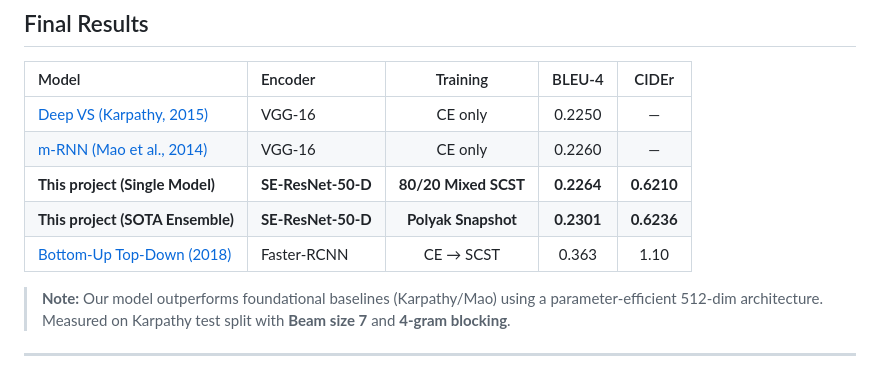
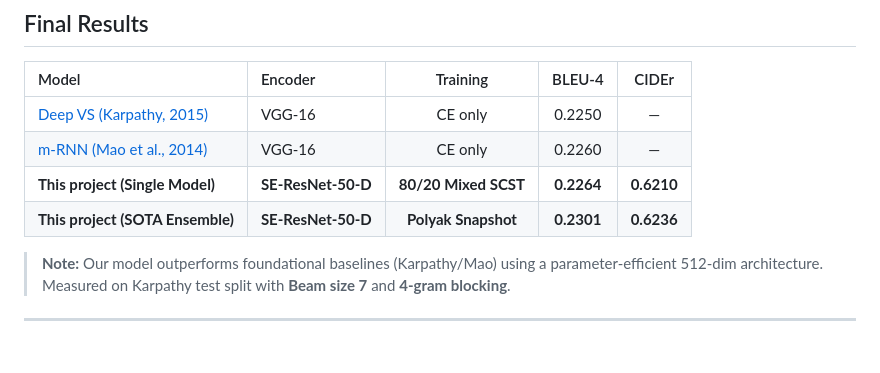
Before and after one commit to ManasMehta1110/Image-Captioning-using-Resnet-D-with-SE-blocks, a Markdown page: readme.md, the part around the change. Drawn GitHub-style.

```diff
--- a/readme.md
+++ b/readme.md
@@ -21,7 +21,6 @@
 | [m-RNN (Mao et al., 2014)](https://arxiv.org/abs/1412.6622) | VGG-16 | CE only | 0.2260 | — |
 | **This project (Single Model)** | **SE-ResNet-50-D** | **80/20 Mixed SCST** | **0.2264** | **0.6210** |
 | **This project (SOTA Ensemble)** | **SE-ResNet-50-D** | **Polyak Snapshot** | **0.2301** | **0.6236** |
-| [Bottom-Up Top-Down (2018)](https://arxiv.org/abs/1707.07998) | Faster-RCNN | CE → SCST | 0.363 | 1.10 |
 
 > **Note:** Our model outperforms foundational baselines (Karpathy/Mao) using a parameter-efficient 512-dim architecture. Measured on Karpathy test split with **Beam size 7** and **4-gram blocking**.
 
```
